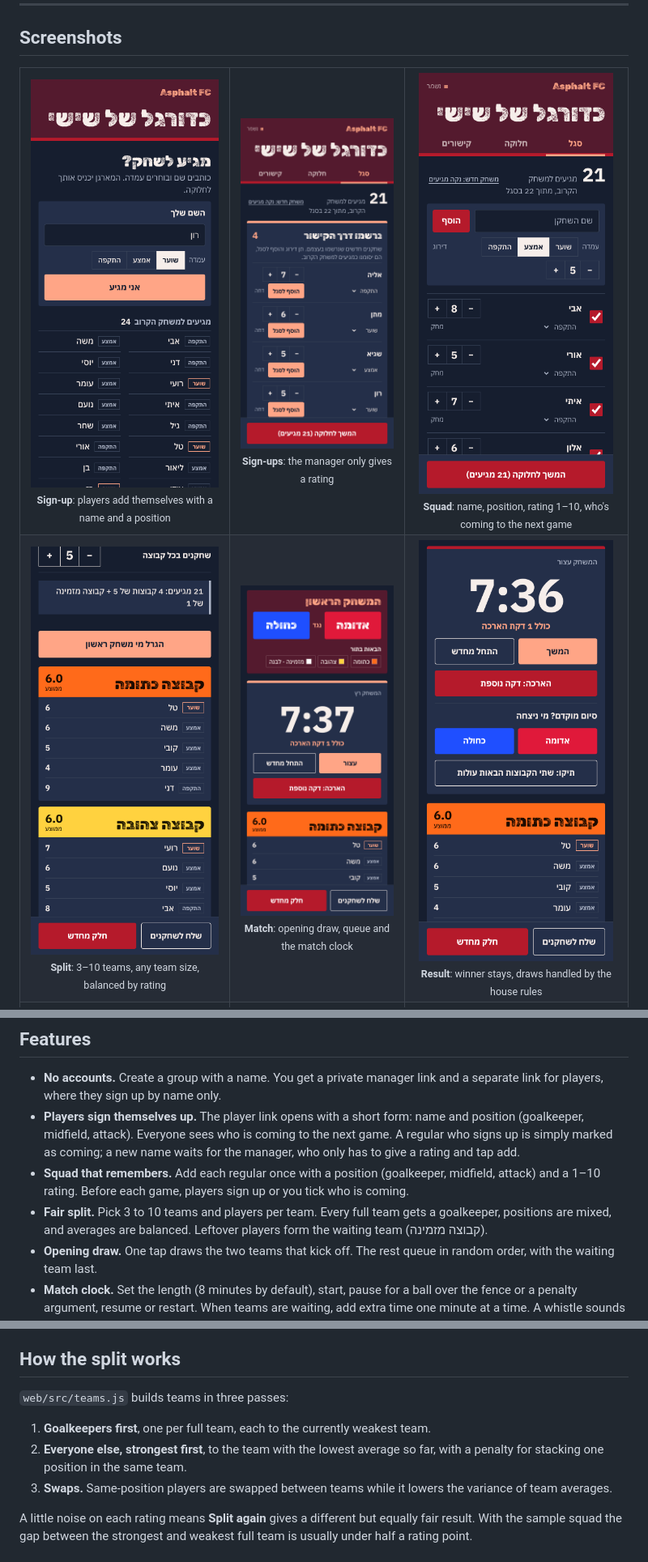
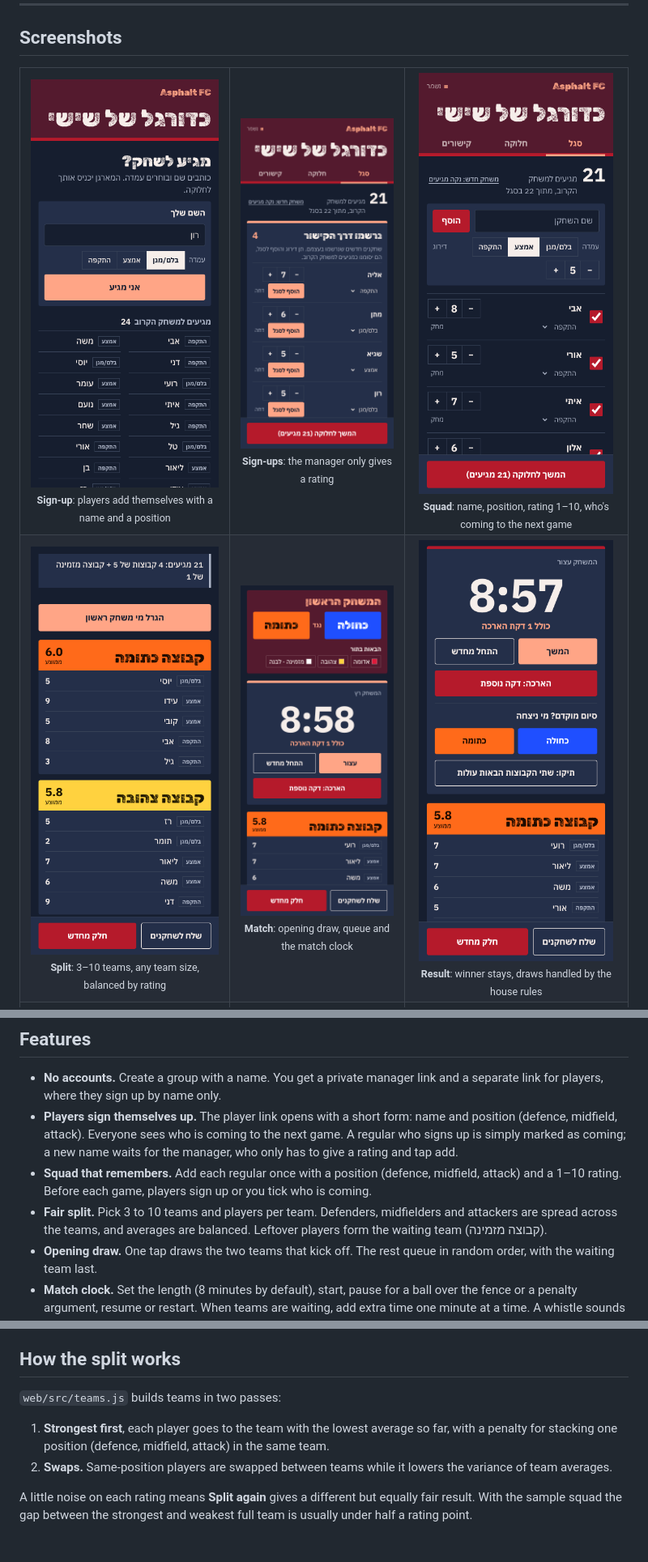
Before and after one commit to RobertTonikyan/AsphaltFC, a Markdown page: README.md, 3 parts joined by grey strips. Shown at 81% size. GitHub-like rendering; pictures changed too: docs/screenshots/match.png, docs/screenshots/player.png, docs/screenshots/result.png.

```diff
--- a/README.md
+++ b/README.md
@@ -55,9 +55,9 @@
 ## Features
 
 - **No accounts.** Create a group with a name. You get a private manager link and a separate link for players, where they sign up by name only.
-- **Players sign themselves up.** The player link opens with a short form: name and position (goalkeeper, midfield, attack). Everyone sees who is coming to the next game. A regular who signs up is simply marked as coming; a new name waits for the manager, who only has to give a rating and tap add.
-- **Squad that remembers.** Add each regular once with a position (goalkeeper, midfield, attack) and a 1–10 rating. Before each game, players sign up or you tick who is coming.
-- **Fair split.** Pick 3 to 10 teams and players per team. Every full team gets a goalkeeper, positions are mixed, and averages are balanced. Leftover players form the waiting team (קבוצה מזמינה).
+- **Players sign themselves up.** The player link opens with a short form: name and position (defence, midfield, attack). Everyone sees who is coming to the next game. A regular who signs up is simply marked as coming; a new name waits for the manager, who only has to give a rating and tap add.
+- **Squad that remembers.** Add each regular once with a position (defence, midfield, attack) and a 1–10 rating. Before each game, players sign up or you tick who is coming.
+- **Fair split.** Pick 3 to 10 teams and players per team. Defenders, midfielders and attackers are spread across the teams, and averages are balanced. Leftover players form the waiting team (קבוצה מזמינה).
 - **Opening draw.** One tap draws the two teams that kick off. The rest queue in random order, with the waiting team last.
 - **Match clock.** Set the length (8 minutes by default), start, pause for a ball over the fence or a penalty argument, resume or restart. When teams are waiting, add extra time one minute at a time. A whistle sounds when time is up, and the screen stays awake while the clock runs.
 - **Rotation.** Pick the winner: the winner stays, the loser goes to the back, the next team comes on. On a draw with one team waiting it goes to penalties; with two or more waiting, both drawn teams step off and the next two come on.
@@ -67,11 +67,10 @@
 
 ## How the split works
 
-`web/src/teams.js` builds teams in three passes:
+`web/src/teams.js` builds teams in two passes:
 
-1. **Goalkeepers first**, one per full team, each to the currently weakest team.
-2. **Everyone else, strongest first**, to the team with the lowest average so far, with a penalty for stacking one position in the same team.
-3. **Swaps.** Same-position players are swapped between teams while it lowers the variance of team averages.
+1. **Strongest first**, each player goes to the team with the lowest average so far, with a penalty for stacking one position (defence, midfield, attack) in the same team.
+2. **Swaps.** Same-position players are swapped between teams while it lowers the variance of team averages.
 
 A little noise on each rating means **Split again** gives a different but equally fair result. With the sample squad the gap between the strongest and weakest full team is usually under half a rating point.
 
```
Also changed, not shown: other parts of README.md (+1 -0 lines), 5 other files.
